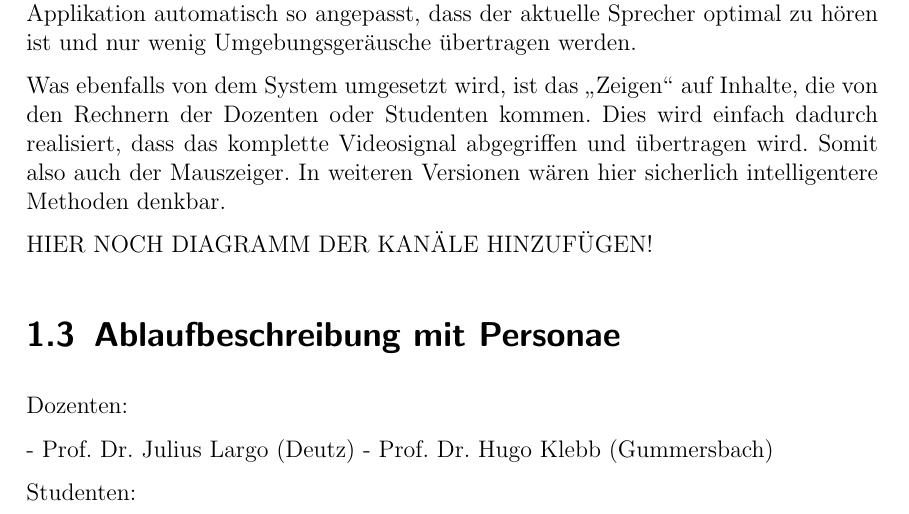
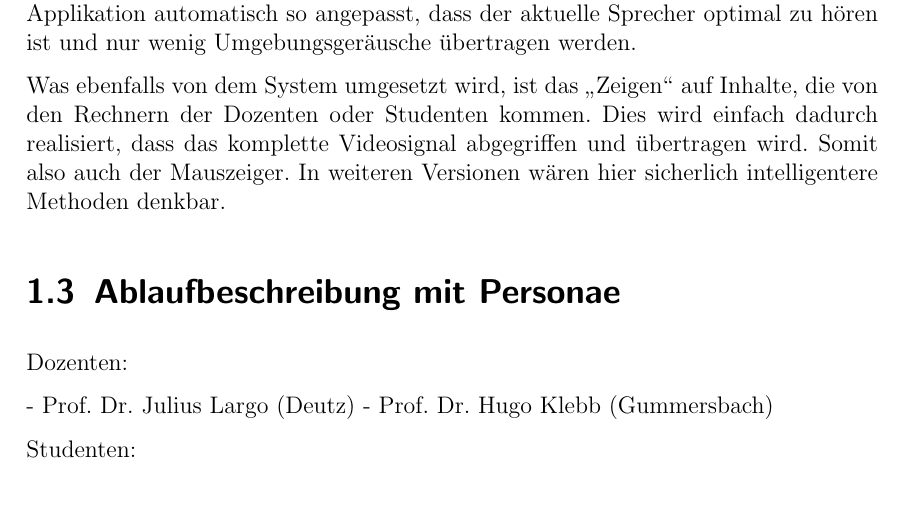
Before and after one commit to code-later/nostromo, a LaTeX thesis (Main/Master Thesis.tex, which reads Main/chapters/szenario.tex): part of page 2 of 4 before the commit and part of page 2 of 5 after it, cut so that both start at the same text. Compiled offline with pdfLaTeX.

Commit message:
CHANGED - diagramm der hardware und kanaele in tex File eingebunden. refs #3

```diff
--- a/Main/chapters/szenario.tex
+++ b/Main/chapters/szenario.tex
@@ -36,4 +36,3 @@ Die Applikation übernimmt unterschiedliche Aufgaben bei diesem Anwendungsfall,
 
 Was ebenfalls von dem System umgesetzt wird, ist das "`Zeigen"' auf Inhalte, die von den Rechnern der Dozenten oder Studenten kommen. Dies wird einfach dadurch realisiert, dass das komplette Videosignal abgegriffen und übertragen wird. Somit also auch der Mauszeiger. In weiteren Versionen wären hier sicherlich intelligentere Methoden denkbar.
 
-HIER NOCH DIAGRAMM DER KANÄLE HINZUFÜGEN!
@@ -40,3 +43,6 @@ HIER NOCH DIAGRAMM DER KANÄLE HINZUFÜGEN!
+  \label{fig:images_Hardware_und_Kanaele}
+\end{figure}
+
 
 % section beschreibung_des_szenario (end)
 
```
Also changed, not shown: Main/chapters/szenario.tex (4 more changed lines).
